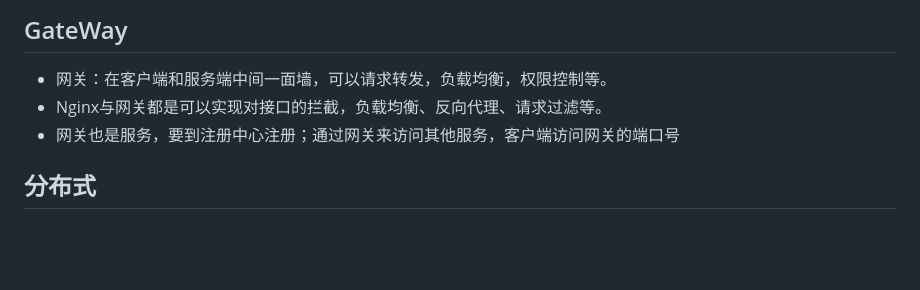
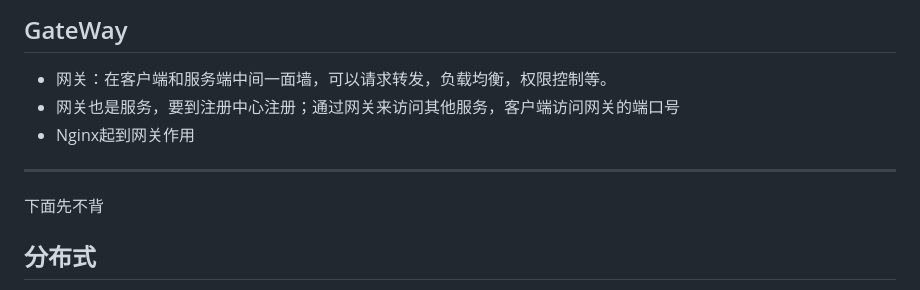
Before and after one commit to jifengzhiyu/RedyForInterview, a Markdown page: 周瑜/8_SpringCloud.md, the part around one of its changes. GitHub-like rendering; blank space fills up the shorter version.

```diff
--- a/周瑜/8_SpringCloud.md
+++ b/周瑜/8_SpringCloud.md
@@ -126,8 +123,12 @@ vodClient.removeVideo(videoSourceId);
 ## GateWay
 
 - 网关：在客户端和服务端中间一面墙，可以请求转发，负载均衡，权限控制等。
-- Nginx与网关都是可以实现对接口的拦截，负载均衡、反向代理、请求过滤等。
 - 网关也是服务，要到注册中心注册；通过网关来访问其他服务，客户端访问网关的端口号
+- Nginx起到网关作用
+
+---
+
+下面先不背
 
 ## 分布式
 
```
Also changed, not shown: other parts of 周瑜/8_SpringCloud.md (+23 -26 lines), 周瑜/14_项目.md (+39 -25 lines), 周瑜/1_Java基础.md (+20 -11 lines), 面试总结/2022.11.17_慧云凌通-北京(实习)_初面.md (added, +74 -0 lines), 面试总结/Pic/image-20221117235709397.png (added), 2 other files.
